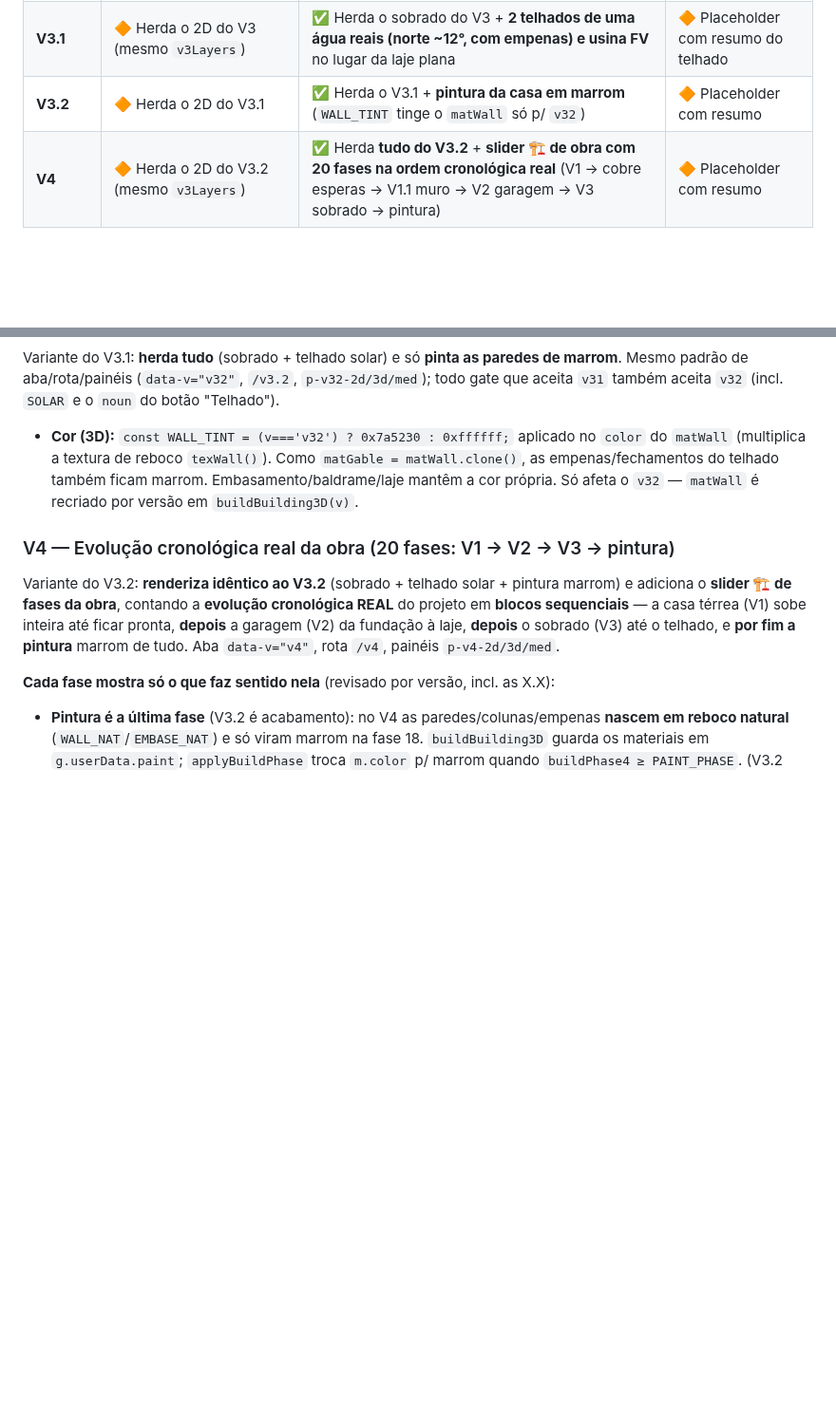
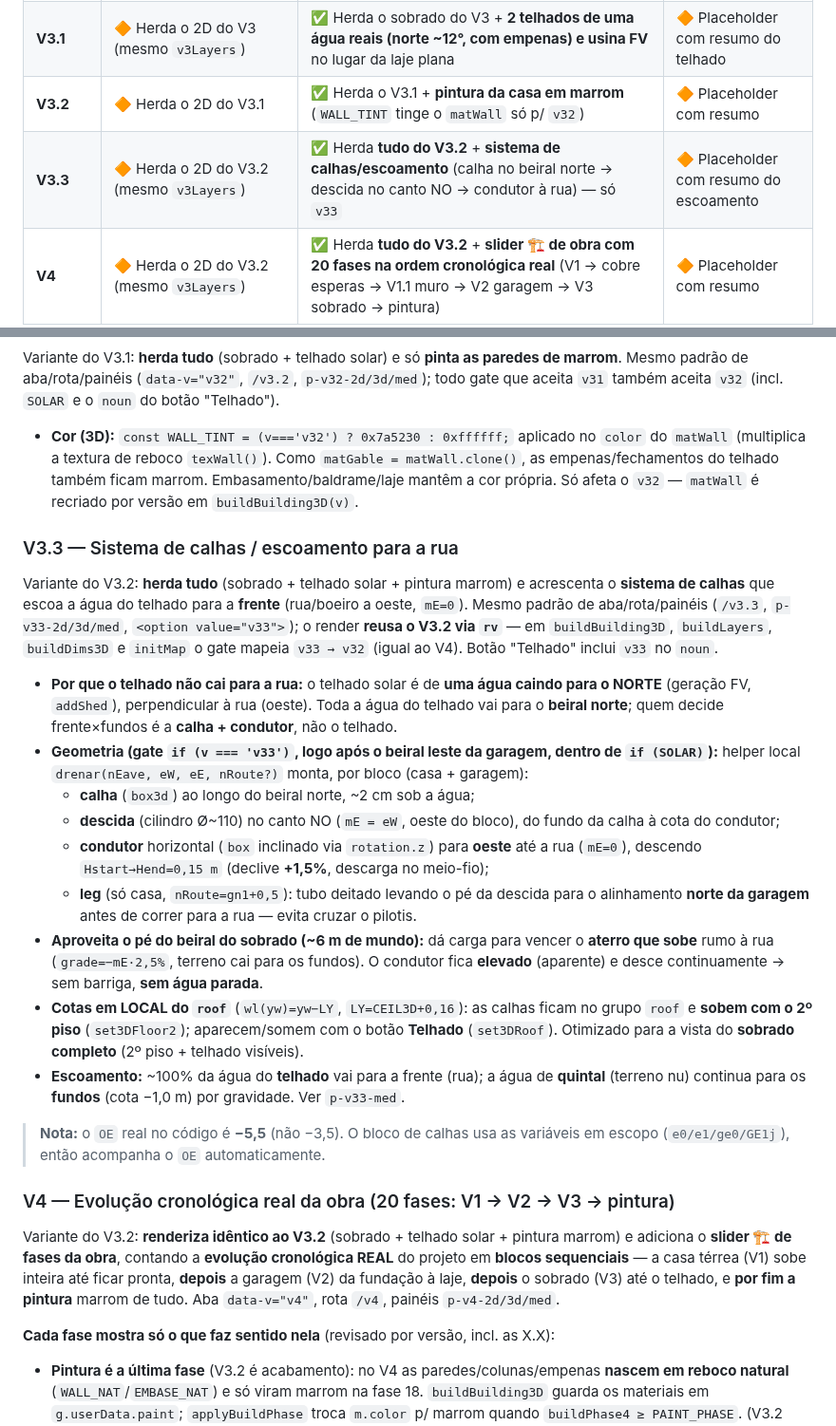
Before and after one commit to FernandoHeisser/plantas, a Markdown page: CLAUDE.md, 2 parts joined by grey strips. Shown at 95% size. Drawn GitHub-style; blank space fills up the shorter version.

Commit message:
docs: documenta V3.3 (calhas) no CLAUDE.md
Linha na tabela de estado + secao descritiva do sistema de escoamento.
Registra que o OE real do codigo e -5,5 (doc antiga dizia -3,5).

Co-Authored-By: Claude Opus 4.8 <noreply@anthropic.com>

```diff
--- a/CLAUDE.md
+++ b/CLAUDE.md
@@ -681,6 +681,7 @@ O V1 é compatível com **Caixa FGTS/SFH** (construção em terreno próprio):
 | **V3** | 🔶 Sobrado — botão alterna térreo ↔ 2º piso (laje + paredes ext. em L) ✅; interno do 2º ⬜ | 🔶 Cena ativa: térreo + 2º piso togglável + laje que sobe sobre o 2º ✅; interno do 2º ⬜ | ⬜ Placeholder |
 | **V3.1** | 🔶 Herda o 2D do V3 (mesmo `v3Layers`) | ✅ Herda o sobrado do V3 + **2 telhados de uma água reais (norte ~12°, com empenas) e usina FV** no lugar da laje plana | 🔶 Placeholder com resumo do telhado |
 | **V3.2** | 🔶 Herda o 2D do V3.1 | ✅ Herda o V3.1 + **pintura da casa em marrom** (`WALL_TINT` tinge o `matWall` só p/ `v32`) | 🔶 Placeholder com resumo |
+| **V3.3** | 🔶 Herda o 2D do V3.2 (mesmo `v3Layers`) | ✅ Herda **tudo do V3.2** + **sistema de calhas/escoamento** (calha no beiral norte → descida no canto NO → condutor à rua) — só `v33` | 🔶 Placeholder com resumo do escoamento |
 | **V4** | 🔶 Herda o 2D do V3.2 (mesmo `v3Layers`) | ✅ Herda **tudo do V3.2** + **slider 🏗 de obra com 20 fases na ordem cronológica real** (V1 → cobre esperas → V1.1 muro → V2 garagem → V3 sobrado → pintura) | 🔶 Placeholder com resumo |
 | **V0.1–V0.6** | — | ✅ **Fases da obra do V1** (timeline construtiva) — não é versão nova, é o V1 revelado por fase | — |
 
@@ -888,6 +889,38 @@ aceita `v31` também aceita `v32` (incl. `SOLAR` e o `noun` do botão "Telhado")
   empenas/fechamentos do telhado também ficam marrom. Embasamento/baldrame/laje mantêm a cor própria.
   Só afeta o `v32` — `matWall` é recriado por versão em `buildBuilding3D(v)`.
 
+### V3.3 — Sistema de calhas / escoamento para a rua
+
+Variante do V3.2: **herda tudo** (sobrado + telhado solar + pintura marrom) e acrescenta o
+**sistema de calhas** que escoa a água do telhado para a **frente** (rua/boeiro a oeste, `mE=0`).
+Mesmo padrão de aba/rota/painéis (`/v3.3`, `p-v33-2d/3d/med`, `<option value="v33">`); o render
+**reusa o V3.2 via `rv`** — em `buildBuilding3D`, `buildLayers`, `buildDims3D` e `initMap` o
+gate mapeia `v33 → v32` (igual ao V4). Botão "Telhado" inclui `v33` no `noun`.
+
+- **Por que o telhado não cai para a rua:** o telhado solar é de **uma água caindo para o
+  NORTE** (geração FV, `addShed`), perpendicular à rua (oeste). Toda a água do telhado vai para o
+  **beiral norte**; quem decide frente×fundos é a **calha + condutor**, não o telhado.
+- **Geometria (gate `if (v === 'v33')`, logo após o beiral leste da garagem, dentro de `if (SOLAR)`):**
+  helper local `drenar(nEave, eW, eE, nRoute?)` monta, por bloco (casa + garagem):
+  - **calha** (`box3d`) ao longo do beiral norte, ~2 cm sob a água;
+  - **descida** (cilindro Ø~110) no canto NO (`mE = eW`, oeste do bloco), do fundo da calha à cota
+    do condutor;
+  - **condutor** horizontal (`box` inclinado via `rotation.z`) para **oeste** até a rua (`mE=0`),
+    descendo `Hstart→Hend=0,15 m` (declive **+1,5%**, descarga no meio-fio);
+  - **leg** (só casa, `nRoute=gn1+0,5`): tubo deitado levando o pé da descida para o alinhamento
+    **norte da garagem** antes de correr para a rua — evita cruzar o pilotis.
+- **Aproveita o pé do beiral do sobrado (~6 m de mundo):** dá carga para vencer o **aterro que
+  sobe** rumo à rua (`grade=−mE·2,5%`, terreno cai para os fundos). O condutor fica **elevado**
+  (aparente) e desce continuamente → sem barriga, **sem água parada**.
+- **Cotas em LOCAL do `roof`** (`wl(yw)=yw−LY`, `LY=CEIL3D+0,16`): as calhas ficam no grupo `roof`
+  e **sobem com o 2º piso** (`set3DFloor2`); aparecem/somem com o botão **Telhado** (`set3DRoof`).
+  Otimizado para a vista do **sobrado completo** (2º piso + telhado visíveis).
+- **Escoamento:** ~100% da água do **telhado** vai para a frente (rua); a água de **quintal**
+  (terreno nu) continua para os **fundos** (cota −1,0 m) por gravidade. Ver `p-v33-med`.
+
+> **Nota:** o `OE` real no código é **−5,5** (não −3,5). O bloco de calhas usa as variáveis em
+> escopo (`e0/e1/ge0/GE1j`), então acompanha o `OE` automaticamente.
+
 ### V4 — Evolução cronológica real da obra (20 fases: V1 → V2 → V3 → pintura)
 
 Variante do V3.2: **renderiza idêntico ao V3.2** (sobrado + telhado solar + pintura marrom) e
```
